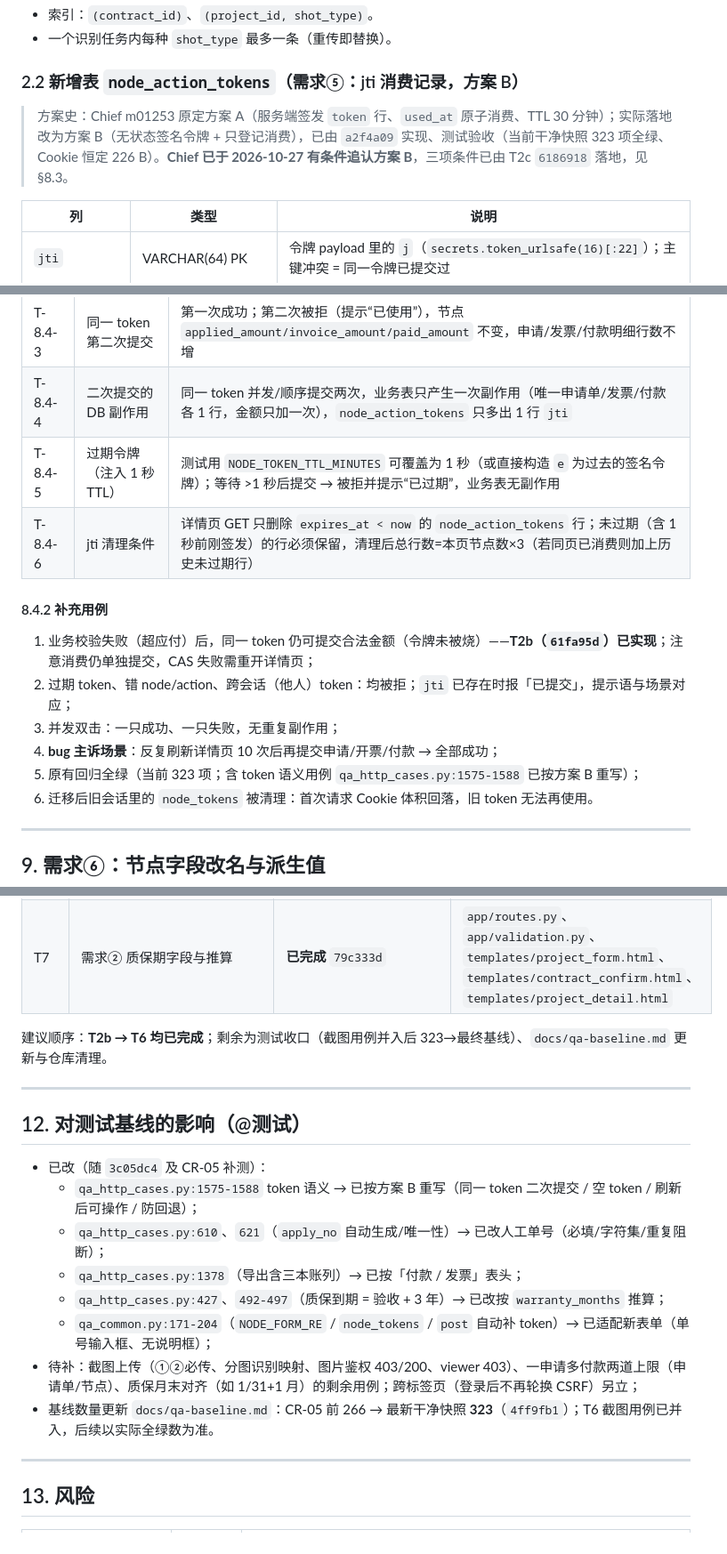
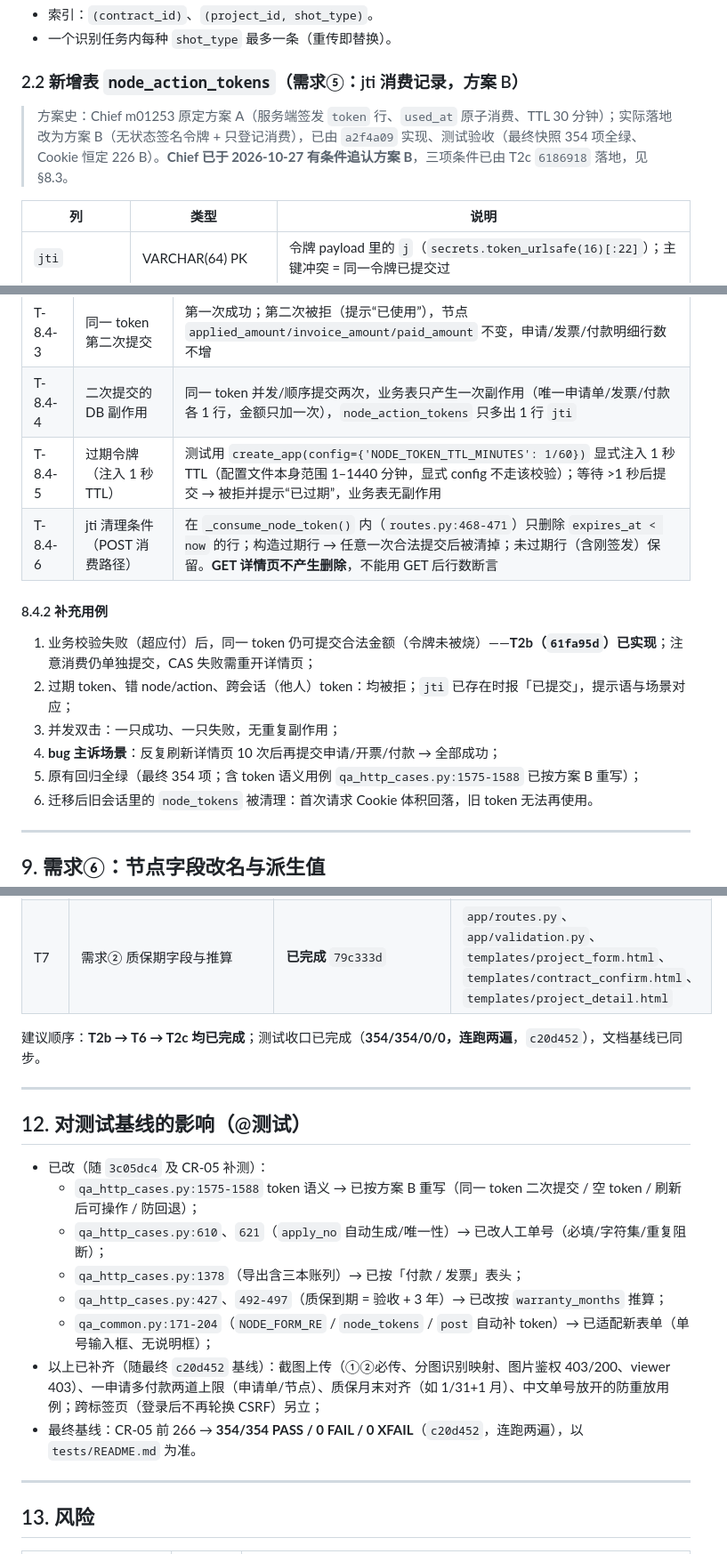
Before and after one commit to xiexl78/payment-progress-system, a Markdown page: docs/change-request-05.md, 3 parts joined by grey strips. Shown at 89% size. Drawn GitHub-style.

```diff
--- a/docs/change-request-05.md
+++ b/docs/change-request-05.md
@@ -69,7 +69,7 @@
 
 ### 2.2 新增表 `node_action_tokens`（需求⑤：jti 消费记录，方案 B）
 
-> 方案史：Chief m01253 原定方案 A（服务端签发 `token` 行、`used_at` 原子消费、TTL 30 分钟）；实际落地改为方案 B（无状态签名令牌 + 只登记消费），已由 `a2f4a09` 实现、测试验收（当前干净快照 323 项全绿、Cookie 恒定 226 B）。**Chief 已于 2026-10-27 有条件追认方案 B**，三项条件已由 T2c `6186918` 落地，见 §8.3。
+> 方案史：Chief m01253 原定方案 A（服务端签发 `token` 行、`used_at` 原子消费、TTL 30 分钟）；实际落地改为方案 B（无状态签名令牌 + 只登记消费），已由 `a2f4a09` 实现、测试验收（最终快照 354 项全绿、Cookie 恒定 226 B）。**Chief 已于 2026-10-27 有条件追认方案 B**，三项条件已由 T2c `6186918` 落地，见 §8.3。
 
 | 列 | 类型 | 说明 |
 |---|---|---|
@@ -487,8 +489,8 @@ The final size was 4590 bytes but the limit is 4093 bytes. Browsers may silently
 | T-8.4-2 | 连续打开详情页 10 次 | 第 10 次 session Cookie 长度 ≤ 第 1 次 + 200 B（不随节点数累积）；无 Werkzeug “cookie is too large” 告警 |
 | T-8.4-3 | 同一 token 第二次提交 | 第一次成功；第二次被拒（提示“已使用”），节点 `applied_amount/invoice_amount/paid_amount` 不变，申请/发票/付款明细行数不增 |
 | T-8.4-4 | 二次提交的 DB 副作用 | 同一 token 并发/顺序提交两次，业务表只产生一次副作用（唯一申请单/发票/付款各 1 行，金额只加一次），`node_action_tokens` 只多出 1 行 `jti` |
-| T-8.4-5 | 过期令牌（注入 1 秒 TTL） | 测试用 `NODE_TOKEN_TTL_MINUTES` 可覆盖为 1 秒（或直接构造 `e` 为过去的签名令牌）；等待 >1 秒后提交 → 被拒并提示“已过期”，业务表无副作用 |
-| T-8.4-6 | jti 清理条件 | 详情页 GET 只删除 `expires_at < now` 的 `node_action_tokens` 行；未过期（含 1 秒前刚签发）的行必须保留，清理后总行数=本页节点数×3（若同页已消费则加上历史未过期行） |
+| T-8.4-5 | 过期令牌（注入 1 秒 TTL） | 测试用 `create_app(config={'NODE_TOKEN_TTL_MINUTES': 1/60})` 显式注入 1 秒 TTL（配置文件本身范围 1–1440 分钟，显式 config 不走该校验）；等待 >1 秒后提交 → 被拒并提示“已过期”，业务表无副作用 |
+| T-8.4-6 | jti 清理条件（POST 消费路径） | 在 `_consume_node_token()` 内（`routes.py:468-471`）只删除 `expires_at < now` 的行；构造过期行 → 任意一次合法提交后被清掉；未过期行（含刚签发）保留。**GET 详情页不产生删除**，不能用 GET 后行数断言 |
 
 #### 8.4.2 补充用例
 
@@ -496,7 +498,7 @@ The final size was 4590 bytes but the limit is 4093 bytes. Browsers may silently
 2. 过期 token、错 node/action、跨会话（他人）token：均被拒；`jti` 已存在时报「已提交」，提示语与场景对应；
 3. 并发双击：一只成功、一只失败，无重复副作用；
 4. **bug 主诉场景**：反复刷新详情页 10 次后再提交申请/开票/付款 → 全部成功；
-5. 原有回归全绿（当前 323 项；含 token 语义用例 `qa_http_cases.py:1575-1588` 已按方案 B 重写）；
+5. 原有回归全绿（最终 354 项；含 token 语义用例 `qa_http_cases.py:1575-1588` 已按方案 B 重写）；
 6. 迁移后旧会话里的 `node_tokens` 被清理：首次请求 Cookie 体积回落，旧 token 无法再使用。
 
 ---
@@ -564,7 +566,7 @@ def invoice_state(due, invoice):
 | T6 | 需求① 三截图上传/分类型 OCR/确认页带图/项目详情看图/图片鉴权路由 | **已完成** `a8af7ea`；按 Q1=A（旧入口保留兜底）、Q4=A（分图取数、合计≠100% 阻断）、Q9=A（viewer 不可看）、Q10=A（`UPLOAD_DIR/shots/`、≤10MB 原图）实现 | `app/models.py`、`app/contract_engine.py`、`app/routes.py`、`app/security.py`、`templates/contracts.html`、`templates/contract_confirm.html`、`templates/project_detail.html` |
 | T7 | 需求② 质保期字段与推算 | **已完成** `79c333d` | `app/routes.py`、`app/validation.py`、`templates/project_form.html`、`templates/contract_confirm.html`、`templates/project_detail.html` |
 
-建议顺序：**T2b → T6 均已完成**；剩余为测试收口（截图用例并入后 323→最终基线）、`docs/qa-baseline.md` 更新与仓库清理。
+建议顺序：**T2b → T6 → T2c 均已完成**；测试收口已完成（**354/354/0/0，连跑两遍**，`c20d452`），文档基线已同步。
 
 ---
 
@@ -576,8 +578,8 @@ def invoice_state(due, invoice):
   - `qa_http_cases.py:1378`（导出含三本账列）→ 已按「付款 / 发票」表头；
   - `qa_http_cases.py:427`、`492-497`（质保到期 = 验收 + 3 年）→ 已改按 `warranty_months` 推算；
   - `qa_common.py:171-204`（`NODE_FORM_RE` / `node_tokens` / `post` 自动补 token）→ 已适配新表单（单号输入框、无说明框）；
-- 待补：截图上传（①②必传、分图识别映射、图片鉴权 403/200、viewer 403）、一申请多付款两道上限（申请单/节点）、质保月末对齐（如 1/31+1 月）的剩余用例；跨标签页（登录后不再轮换 CSRF）另立；
-- 基线数量更新 `docs/qa-baseline.md`：CR-05 前 266 → 最新干净快照 **323**（`4ff9fb1`）；T6 截图用例已并入，后续以实际全绿数为准。
+- 以上已补齐（随最终 `c20d452` 基线）：截图上传（①②必传、分图识别映射、图片鉴权 403/200、viewer 403）、一申请多付款两道上限（申请单/节点）、质保月末对齐（如 1/31+1 月）、中文单号放开的防重放用例；跨标签页（登录后不再轮换 CSRF）另立；
+- 最终基线：CR-05 前 266 → **354/354 PASS / 0 FAIL / 0 XFAIL**（`c20d452`，连跑两遍），以 `tests/README.md` 为准。
 
 ---
 
```
Also changed, not shown: other parts of docs/change-request-05.md (+34 -22 lines).
